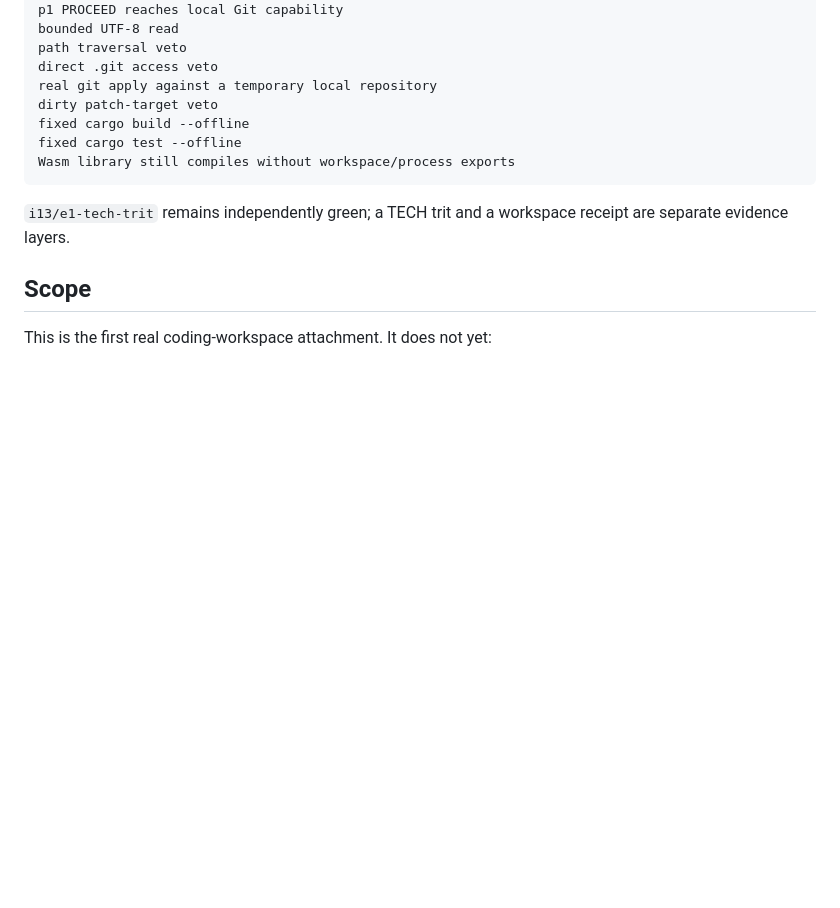
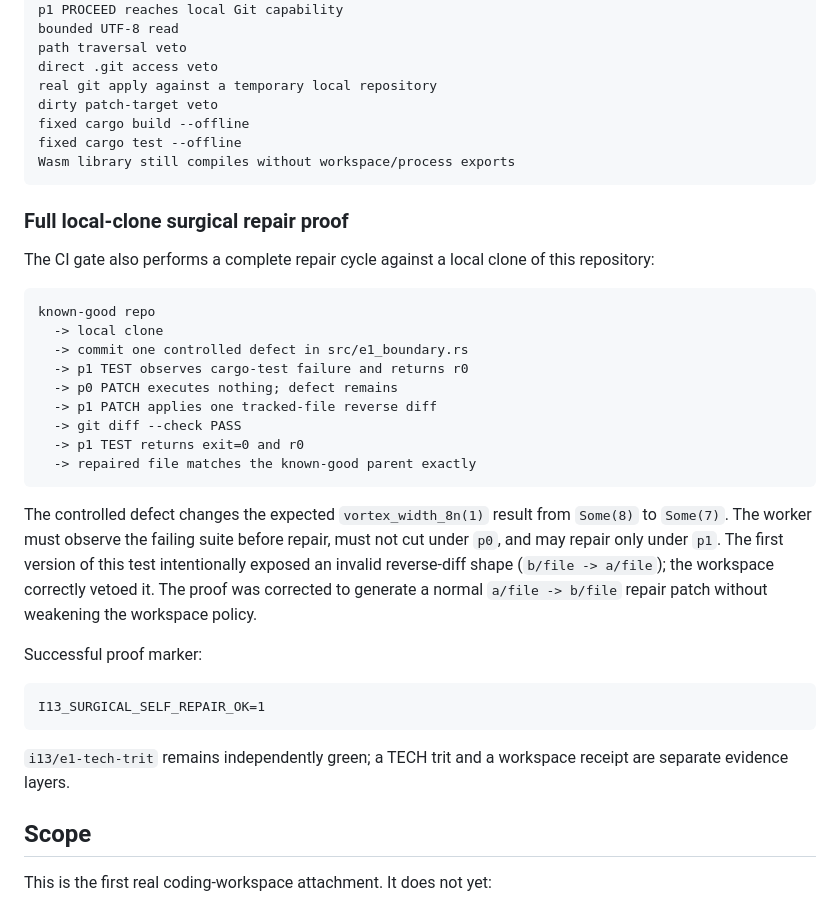
Before and after one commit to DavidWise01/I13-H1.1, a Markdown page: docs/E1-WORKSPACE-001.md, the part around the change. Drawn GitHub-style; blank space fills up the shorter version.

Commit message:
record successful surgical self-repair proof

````diff
--- a/docs/E1-WORKSPACE-001.md
+++ b/docs/E1-WORKSPACE-001.md
@@ -140,6 +140,30 @@ fixed cargo test --offline
 Wasm library still compiles without workspace/process exports
 ```
 
+### Full local-clone surgical repair proof
+
+The CI gate also performs a complete repair cycle against a local clone of this repository:
+
+```text
+known-good repo
+  -> local clone
+  -> commit one controlled defect in src/e1_boundary.rs
+  -> p1 TEST observes cargo-test failure and returns r0
+  -> p0 PATCH executes nothing; defect remains
+  -> p1 PATCH applies one tracked-file reverse diff
+  -> git diff --check PASS
+  -> p1 TEST returns exit=0 and r0
+  -> repaired file matches the known-good parent exactly
+```
+
+The controlled defect changes the expected `vortex_width_8n(1)` result from `Some(8)` to `Some(7)`. The worker must observe the failing suite before repair, must not cut under `p0`, and may repair only under `p1`. The first version of this test intentionally exposed an invalid reverse-diff shape (`b/file -> a/file`); the workspace correctly vetoed it. The proof was corrected to generate a normal `a/file -> b/file` repair patch without weakening the workspace policy.
+
+Successful proof marker:
+
+```text
+I13_SURGICAL_SELF_REPAIR_OK=1
+```
+
 `i13/e1-tech-trit` remains independently green; a TECH trit and a workspace receipt are separate evidence layers.
 
 ## Scope
````
